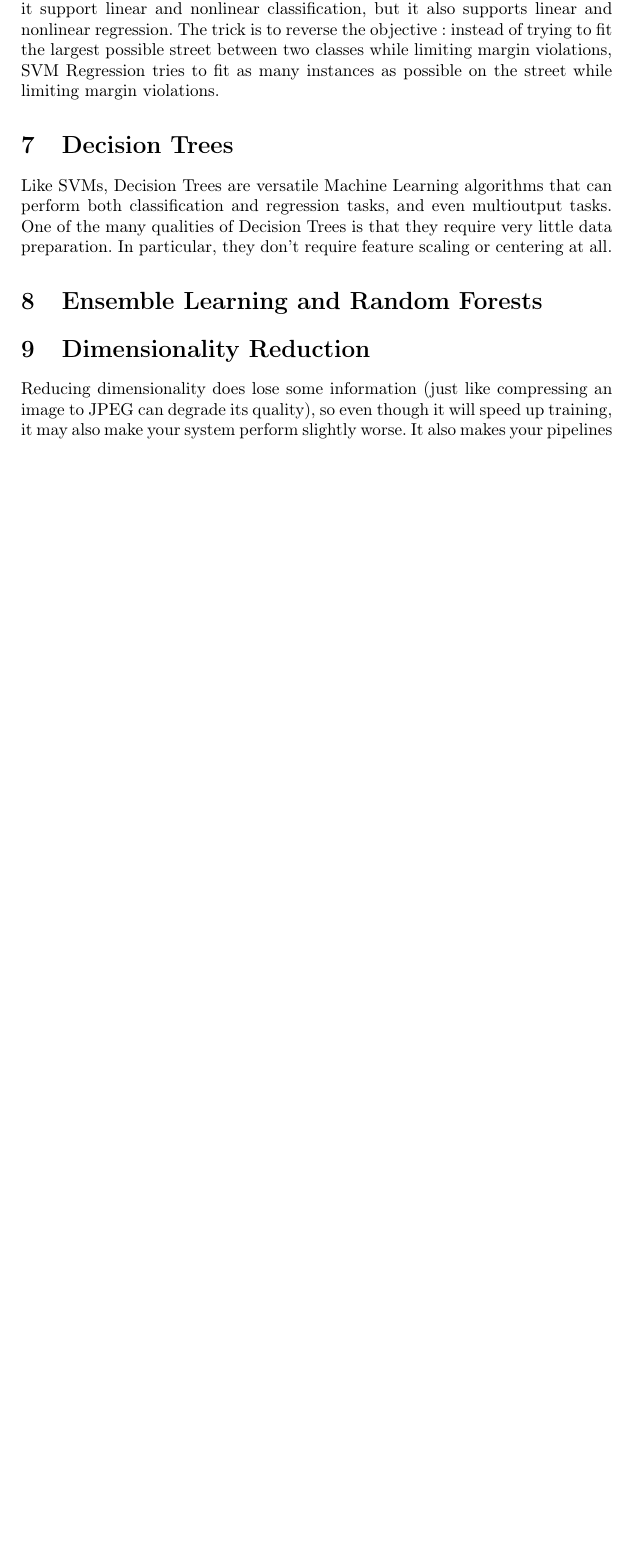
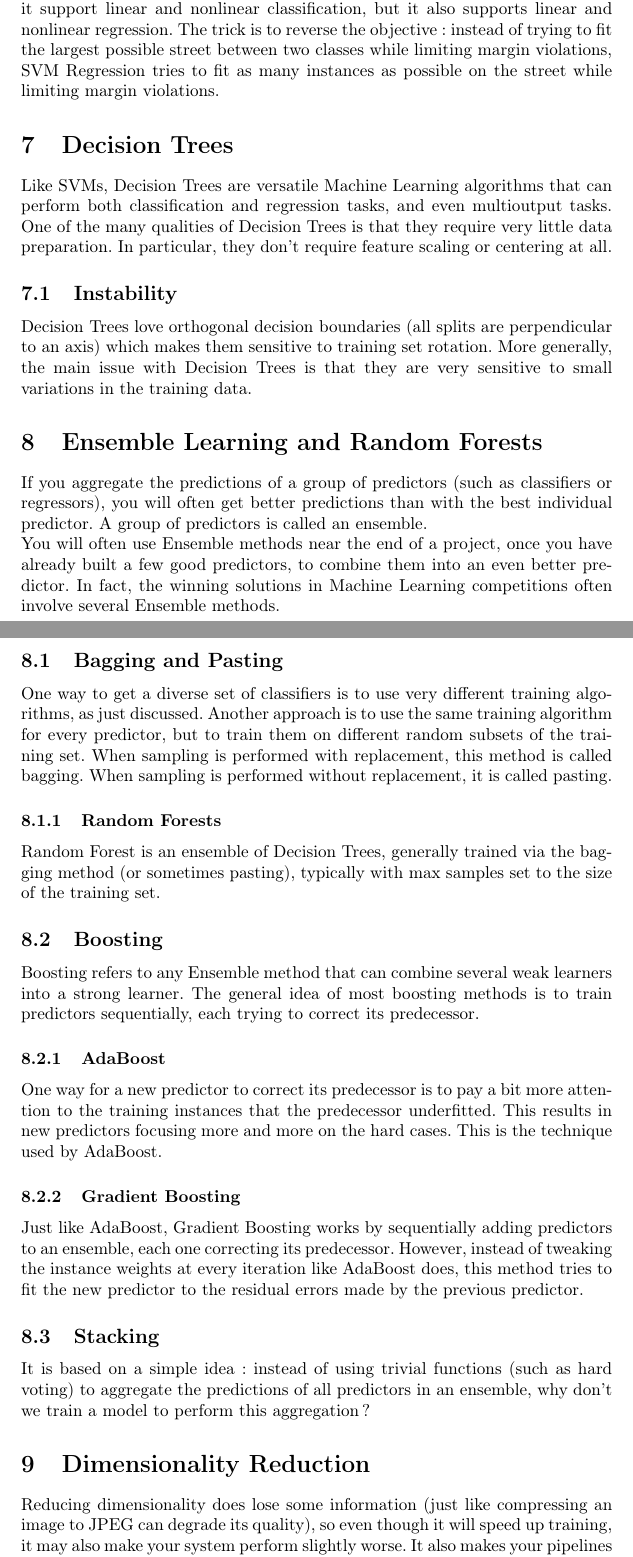
Before and after one commit to Wylex/Notes, a LaTeX document (AI/Hands-On Machine Learning.tex): part of page 15 of 20 before the commit and two parts of pages 15 and 16 of 21 after it, the two joined at a grey line, cut so that both start at the same text, the shorter picture padded with empty space. Compiled offline with pdfLaTeX.

Commit message:
Ensemble Learning

```diff
--- a/AI/Hands-On Machine Learning.tex
+++ b/AI/Hands-On Machine Learning.tex
@@ -752,7 +752,39 @@ As we mentioned earlier, the SVM algorithm is quite versatile: not only does it
 
 Like SVMs, Decision Trees are versatile Machine Learning algorithms that can perform both classification and regression tasks, and even multioutput tasks. One of the many qualities of Decision Trees is that they require very little data preparation. In particular, they don’t require feature scaling or centering at all.
 
+\subsection{Instability}
+Decision Trees love orthogonal decision boundaries (all splits are perpendicular to an axis) which makes them sensitive to training set rotation. More generally, the main issue with Decision Trees is that they are very sensitive to small variations in the training data.
+
 \section{Ensemble Learning and Random Forests}
+
+If you aggregate the predictions of a group of predictors (such as classifiers or regressors), you will often get better predictions than with the best individual predictor. A group of predictors is called an ensemble.
+
+You will often use Ensemble methods near the end of a project, once you have already built a few good predictors, to combine them into an even better predictor. In fact, the winning solutions in Machine Learning competitions often involve several Ensemble methods.
+
+\subsection{Bagging and Pasting}
+
+One way to get a diverse set of classifiers is to use very different training algorithms, as just discussed. Another approach is to use the same training algorithm for every predictor, but to train them on different random subsets of the training set.
+When sampling is performed with replacement, this method is called bagging. When sampling is performed without replacement, it is called pasting.
+
+\subsubsection{Random Forests}
+
+Random Forest is an ensemble of Decision Trees, generally trained via the bagging method (or sometimes pasting), typically with max samples set to the size of the training set.
+
+\subsection{Boosting}
+
+Boosting refers to any Ensemble method that can combine several weak learners into a strong learner. The general idea of most boosting methods is to train predictors sequentially, each trying to correct its predecessor.
+
+\subsubsection{AdaBoost}
+
+One way for a new predictor to correct its predecessor is to pay a bit more attention to the training instances that the predecessor underfitted. This results in new predictors focusing more and more on the hard cases. This is the technique used by AdaBoost.
+
+\subsubsection{Gradient Boosting}
+
+Just like AdaBoost, Gradient Boosting works by sequentially adding predictors to an ensemble, each one correcting its predecessor. However, instead of tweaking the instance weights at every iteration like AdaBoost does, this method tries to fit the new predictor to the residual errors made by the previous predictor.
+
+\subsection{Stacking}
+
+It is based on a simple idea: instead of using trivial functions (such as hard voting) to aggregate the predictions of all predictors in an ensemble, why don’t we train a model to perform this aggregation?
 
 \section{Dimensionality Reduction}
 
```
